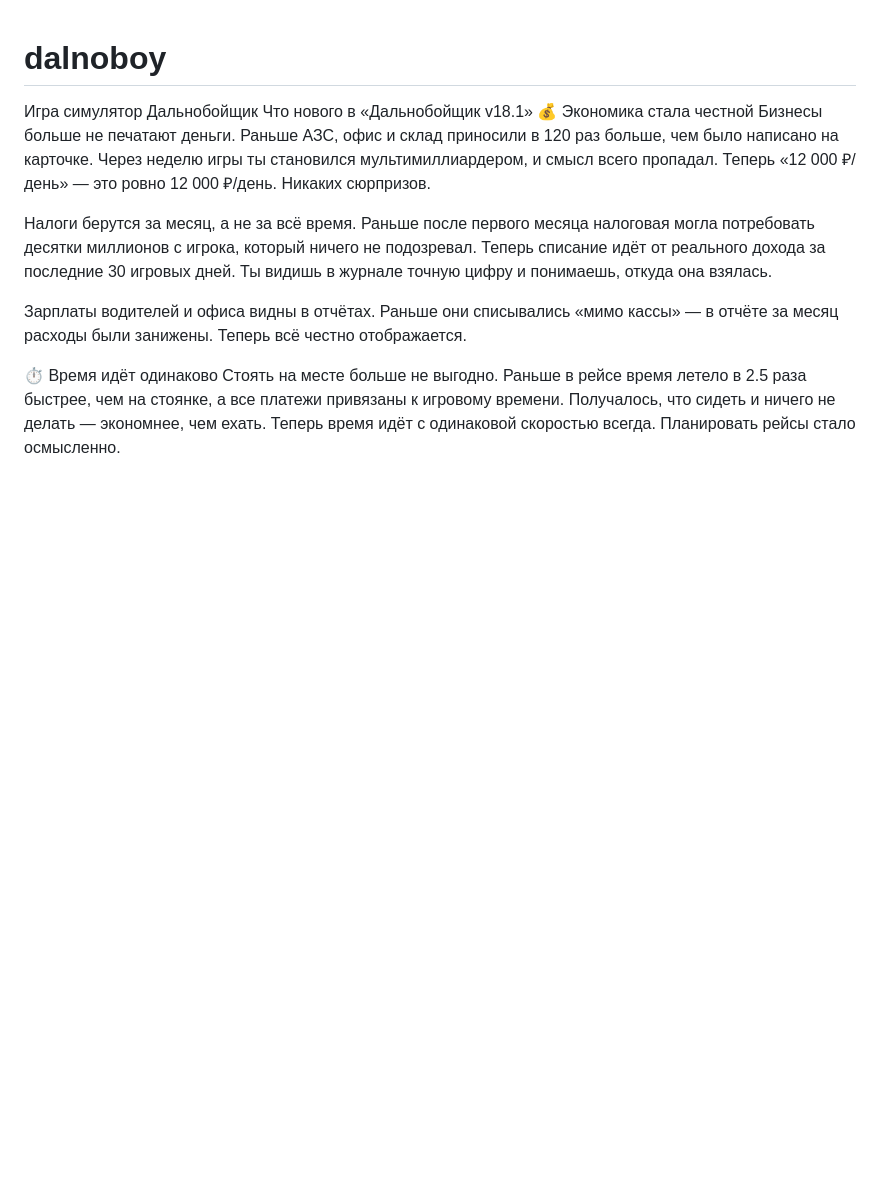
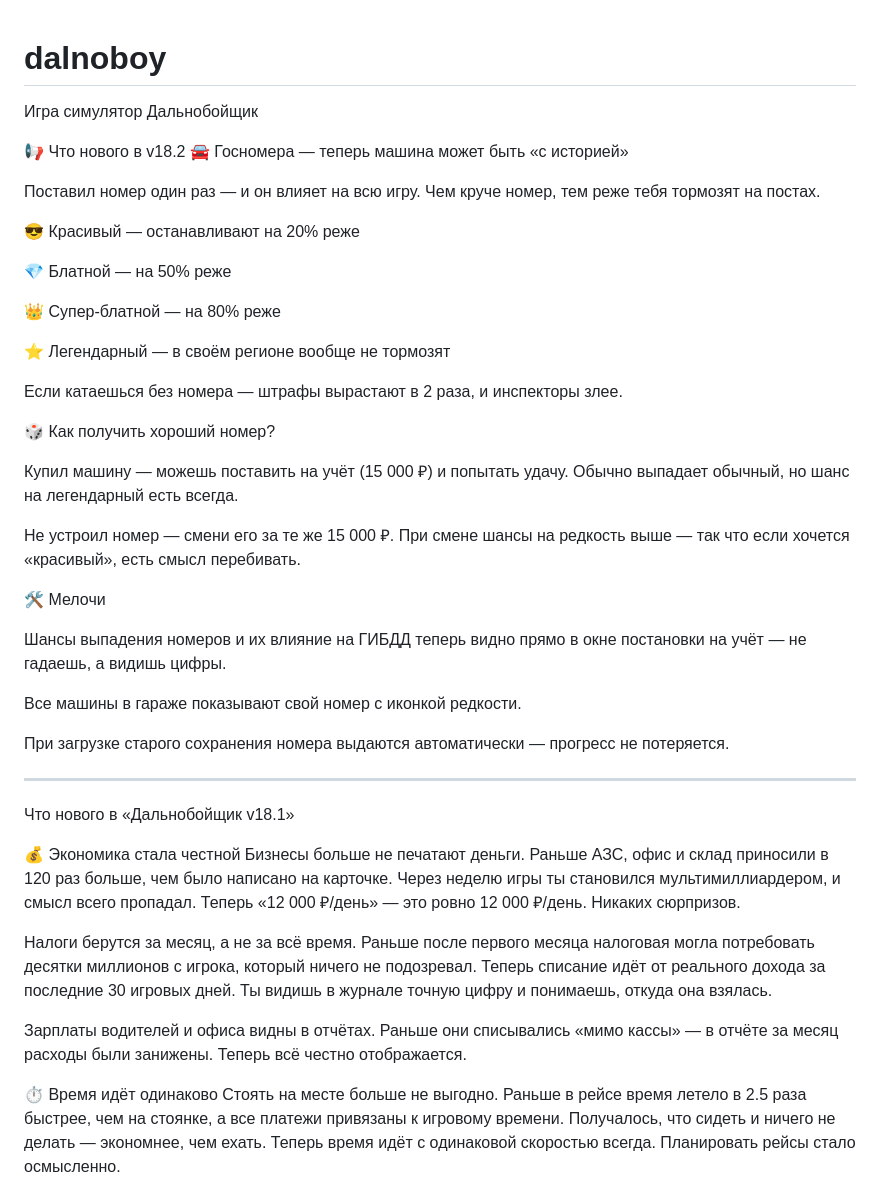
Before and after one commit to Dalnoboyshik/dalnoboy, a Markdown page: README.md, the part around the change. Drawn GitHub-style; blank space fills up the shorter version.

Commit message:
Update README with changes for version 18.2
Added new features and changes for version 18.2, including license plate effects and economy adjustments.

```diff
--- a/README.md
+++ b/README.md
@@ -1,6 +1,38 @@
 # dalnoboy
 Игра симулятор Дальнобойщик
+
+📢 Что нового в v18.2
+🚘 Госномера — теперь машина может быть «с историей»
+
+Поставил номер один раз — и он влияет на всю игру. Чем круче номер, тем реже тебя тормозят на постах.
+
+😎 Красивый — останавливают на 20% реже
+
+💎 Блатной — на 50% реже
+
+👑 Супер-блатной — на 80% реже
+
+⭐ Легендарный — в своём регионе вообще не тормозят
+
+Если катаешься без номера — штрафы вырастают в 2 раза, и инспекторы злее.
+
+🎲 Как получить хороший номер?
+
+Купил машину — можешь поставить на учёт (15 000 ₽) и попытать удачу. Обычно выпадает обычный, но шанс на легендарный есть всегда.
+
+Не устроил номер — смени его за те же 15 000 ₽. При смене шансы на редкость выше — так что если хочется «красивый», есть смысл перебивать.
+
+🛠 Мелочи
+
+Шансы выпадения номеров и их влияние на ГИБДД теперь видно прямо в окне постановки на учёт — не гадаешь, а видишь цифры.
+
+Все машины в гараже показывают свой номер с иконкой редкости.
+
+При загрузке старого сохранения номера выдаются автоматически — прогресс не потеряется.
+
+_____________________________________________________________________________________________________________________________________________________________________________________________________________________________
 Что нового в «Дальнобойщик v18.1»
+
 💰 Экономика стала честной
 Бизнесы больше не печатают деньги. Раньше АЗС, офис и склад приносили в 120 раз больше, чем было написано на карточке. Через неделю игры ты становился мультимиллиардером, и смысл всего пропадал. Теперь «12 000 ₽/день» — это ровно 12 000 ₽/день. Никаких сюрпризов.
 
```
